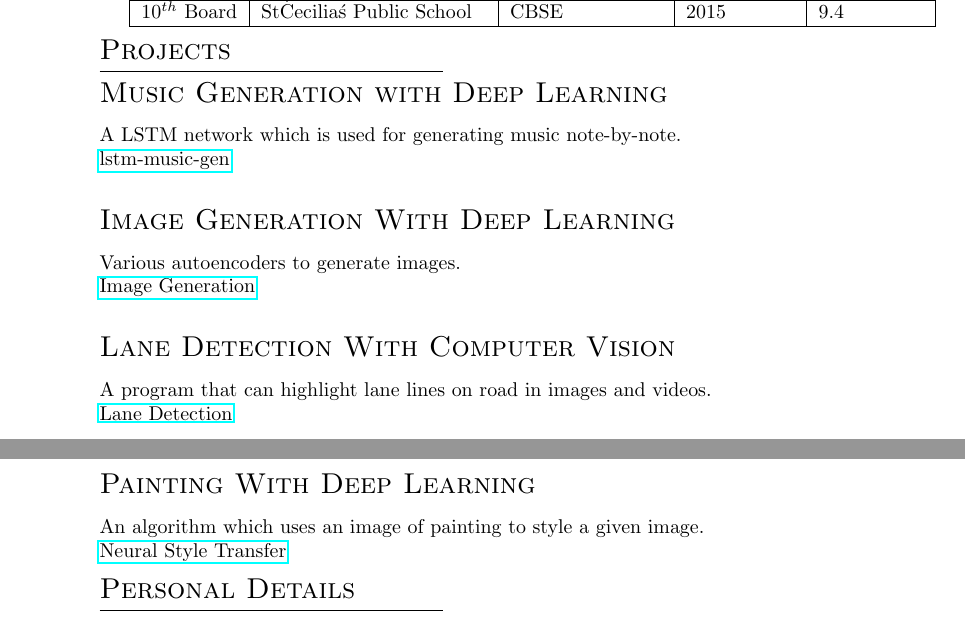
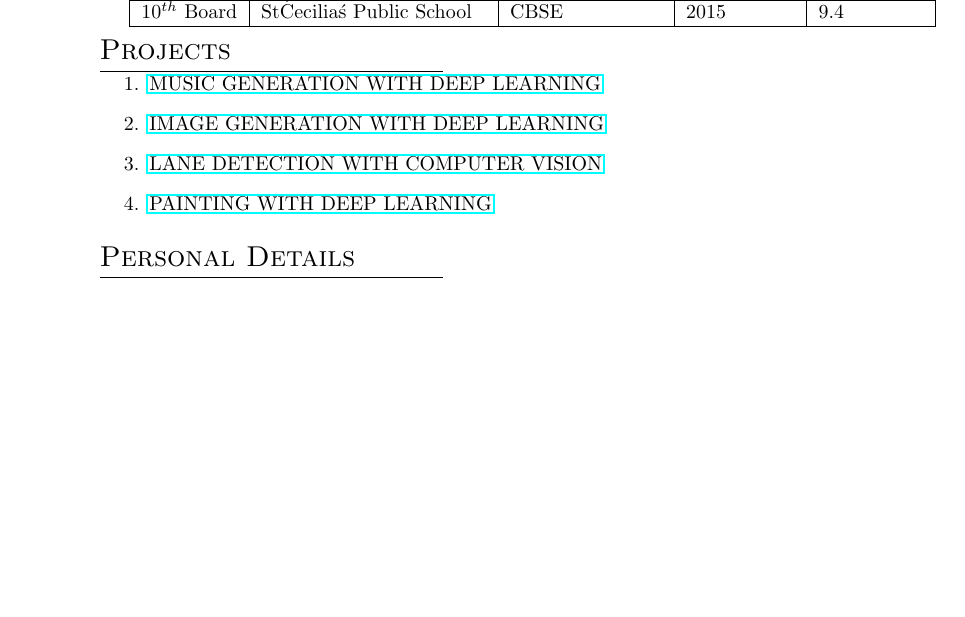
Before and after one commit to anuj2110/Anuj_Resume, a LaTeX CV (ANUJ_CV.tex): two parts of pages 1 and 2 of 2 before the commit and part of the page after it, the two joined at a grey line, cut so that both start at the same text, the shorter picture padded with empty space. Compiled offline with pdfLaTeX.

Commit message:
Addded Projects{Updated}

```diff
--- a/ANUJ_CV.tex
+++ b/ANUJ_CV.tex
@@ -33,19 +33,13 @@
 		\hline
 	\end{tabular}
 	\section{Projects}
-	  \subsection{Music Generation with Deep Learning}
-	  A LSTM network which is used for generating music note-by-note.\\
-	  \href{ https://github.com/anuj2110/lstm-music-gen}{lstm-music-gen}
-	  \subsection{Image Generation With Deep Learning}
-	  Various autoencoders to generate images.\\
-	  \href{https://github.com/anuj2110/keras}{Image Generation}
-	  \subsection{Lane Detection With Computer Vision}
-	  A program that can highlight lane lines on road in images and videos.\\
-	  \href{https://github.com/anuj2110/LaneDetection}{Lane Detection}
-	  \subsection{Painting With Deep Learning}
-	  An algorithm which uses an image of painting to style a given image.\\
-	  \href{https://github.com/anuj2110/neural-style-transfer
-	  }{Neural Style Transfer}
+	  \begin{enumerate}
+	  	\item  \href{https://github.com/anuj2110/lstm-music-gen}{MUSIC GENERATION WITH DEEP LEARNING}
+	  	\item \href{https://github.com/anuj2110/keras
+	  	}{IMAGE GENERATION WITH DEEP LEARNING}
+	  	\item \href{https://github.com/anuj2110/LaneDetection}{LANE DETECTION WITH COMPUTER VISION}
+	  	\item \href{https://github.com/anuj2110/neural-style-transfer}{PAINTING WITH DEEP LEARNING}
+	  \end{enumerate}
 
     \section{Personal Details}
 
```
Also changed, not shown: ANUJ_CV.pdf, 4 other files.
